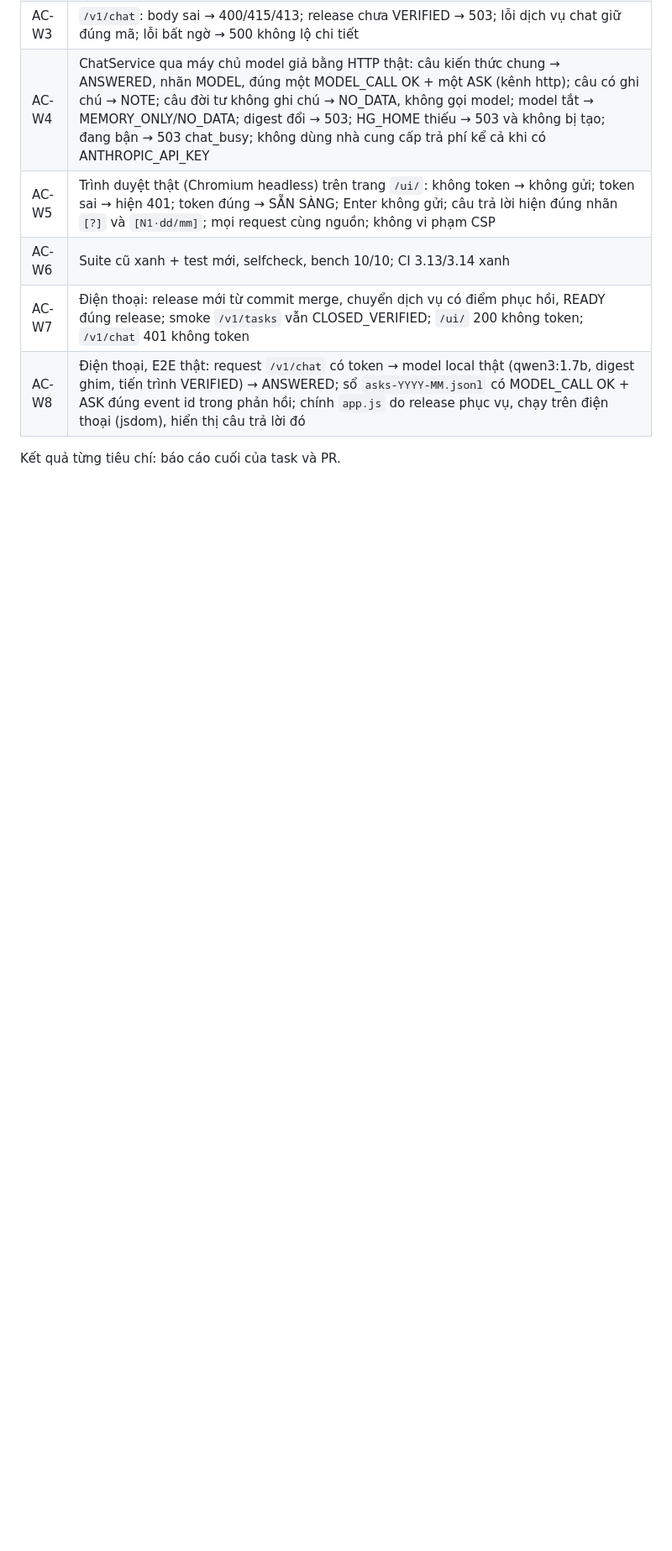
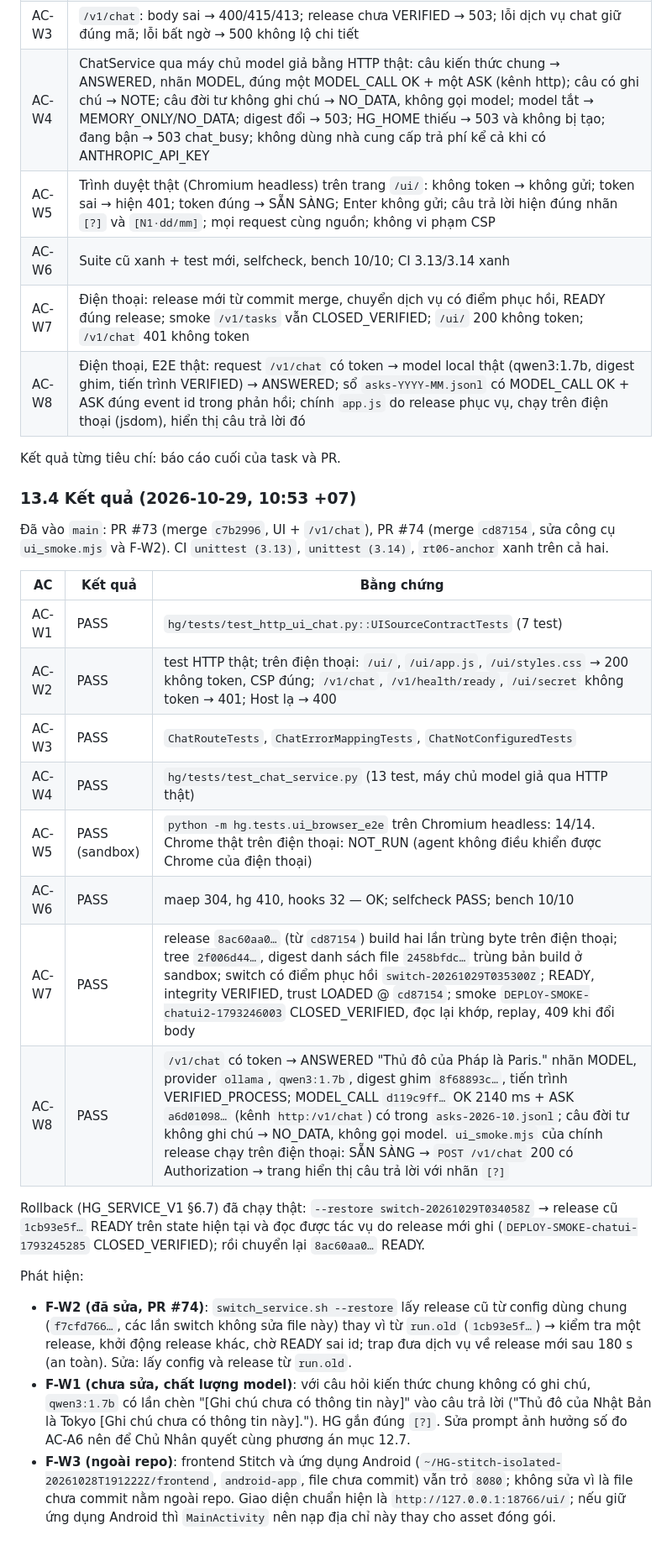
Before and after one commit to OAI-GIANG/HG, a Markdown page: docs/V1_SCOPE.md, the part around the change. Shown at 84% size. Drawn GitHub-style; blank space fills up the shorter version.

Commit message:
docs(v1): record the chat UI deploy on the phone (V1_SCOPE §13.4, CLAUDE.md)
AC-W1..W8 results with evidence: PR #73/#74 merged with green CI; release
8ac60aa0 from cd87154 built twice on the phone (tree and file digest equal to a
sandbox build), switched with a recovery point, READY; deploy smoke CLOSED_VERIFIED
with replay and 409; real chat E2E through the local model (MODEL_CALL d119c9ff,
ASK a6d01098); the release's own UI check on the phone rendered the answer;
rollback executed (1cb93e5f READY on current state) and rolled forward.
Findings F-W1 (model quality, owner decision), F-W2 (fixed in #74), F-W3 (Stitch
frontend and Android wrapper outside the repo still point at 8080).

Co-Authored-By: Claude Opus 5.5 <noreply@anthropic.com>
Claude-Session: https://claude.ai/code/session_01FGekw7NARiFmm7Jjs2kU3s

```diff
--- a/docs/V1_SCOPE.md
+++ b/docs/V1_SCOPE.md
@@ -397,3 +397,25 @@ Chỉ thị của Chủ Nhân (2026-10-29, nguyên văn rút gọn): *frontend c
 | AC-W8 | Điện thoại, E2E thật: request `/v1/chat` có token → model local thật (qwen3:1.7b, digest ghim, tiến trình VERIFIED) → ANSWERED; sổ `asks-YYYY-MM.jsonl` có MODEL_CALL OK + ASK đúng event id trong phản hồi; chính `app.js` do release phục vụ, chạy trên điện thoại (jsdom), hiển thị câu trả lời đó |
 
 Kết quả từng tiêu chí: báo cáo cuối của task và PR.
+
+### 13.4 Kết quả (2026-10-29, 10:53 +07)
+
+Đã vào `main`: PR #73 (merge `c7b2996`, UI + `/v1/chat`), PR #74 (merge `cd87154`, sửa công cụ `ui_smoke.mjs` và F-W2). CI `unittest (3.13)`, `unittest (3.14)`, `rt06-anchor` xanh trên cả hai.
+
+| AC | Kết quả | Bằng chứng |
+|---|---|---|
+| AC-W1 | PASS | `hg/tests/test_http_ui_chat.py::UISourceContractTests` (7 test) |
+| AC-W2 | PASS | test HTTP thật; trên điện thoại: `/ui/`, `/ui/app.js`, `/ui/styles.css` → 200 không token, CSP đúng; `/v1/chat`, `/v1/health/ready`, `/ui/secret` không token → 401; Host lạ → 400 |
+| AC-W3 | PASS | `ChatRouteTests`, `ChatErrorMappingTests`, `ChatNotConfiguredTests` |
+| AC-W4 | PASS | `hg/tests/test_chat_service.py` (13 test, máy chủ model giả qua HTTP thật) |
+| AC-W5 | PASS (sandbox) | `python -m hg.tests.ui_browser_e2e` trên Chromium headless: 14/14. Chrome thật trên điện thoại: NOT_RUN (agent không điều khiển được Chrome của điện thoại) |
+| AC-W6 | PASS | maep 304, hg 410, hooks 32 — OK; selfcheck PASS; bench 10/10 |
+| AC-W7 | PASS | release `8ac60aa0…` (từ `cd87154`) build hai lần trùng byte trên điện thoại; tree `2f006d44…`, digest danh sách file `2458bfdc…` trùng bản build ở sandbox; switch có điểm phục hồi `switch-20261029T035300Z`; READY, integrity VERIFIED, trust LOADED @ `cd87154`; smoke `DEPLOY-SMOKE-chatui2-1793246003` CLOSED_VERIFIED, đọc lại khớp, replay, 409 khi đổi body |
+| AC-W8 | PASS | `/v1/chat` có token → ANSWERED "Thủ đô của Pháp là Paris." nhãn MODEL, provider `ollama`, `qwen3:1.7b`, digest ghim `8f68893c…`, tiến trình VERIFIED_PROCESS; MODEL_CALL `d119c9ff…` OK 2140 ms + ASK `a6d01098…` (kênh `http:/v1/chat`) có trong `asks-2026-10.jsonl`; câu đời tư không ghi chú → NO_DATA, không gọi model. `ui_smoke.mjs` của chính release chạy trên điện thoại: SẴN SÀNG → `POST /v1/chat` 200 có Authorization → trang hiển thị câu trả lời với nhãn `[?]` |
+
+Rollback (HG_SERVICE_V1 §6.7) đã chạy thật: `--restore switch-20261029T034058Z` → release cũ `1cb93e5f…` READY trên state hiện tại và đọc được tác vụ do release mới ghi (`DEPLOY-SMOKE-chatui-1793245285` CLOSED_VERIFIED); rồi chuyển lại `8ac60aa0…` READY.
+
+Phát hiện:
+- **F-W2 (đã sửa, PR #74)**: `switch_service.sh --restore` lấy release cũ từ config dùng chung (`f7cfd766…`, các lần switch không sửa file này) thay vì từ `run.old` (`1cb93e5f…`) → kiểm tra một release, khởi động release khác, chờ READY sai id; trap đưa dịch vụ về release mới sau 180 s (an toàn). Sửa: lấy config và release từ `run.old`.
+- **F-W1 (chưa sửa, chất lượng model)**: với câu hỏi kiến thức chung không có ghi chú, `qwen3:1.7b` có lần chèn "[Ghi chú chưa có thông tin này]" vào câu trả lời ("Thủ đô của Nhật Bản là Tokyo [Ghi chú chưa có thông tin này]."). HG gắn đúng `[?]`. Sửa prompt ảnh hưởng số đo AC-A6 nên để Chủ Nhân quyết cùng phương án mục 12.7.
+- **F-W3 (ngoài repo)**: frontend Stitch và ứng dụng Android (`~/HG-stitch-isolated-20261028T191222Z/frontend`, `android-app`, file chưa commit) vẫn trỏ `8080`; không sửa vì là file chưa commit nằm ngoài repo. Giao diện chuẩn hiện là `http://127.0.0.1:18766/ui/`; nếu giữ ứng dụng Android thì `MainActivity` nên nạp địa chỉ này thay cho asset đóng gói.
```
Also changed, not shown: CLAUDE.md (+1 -1 lines).
